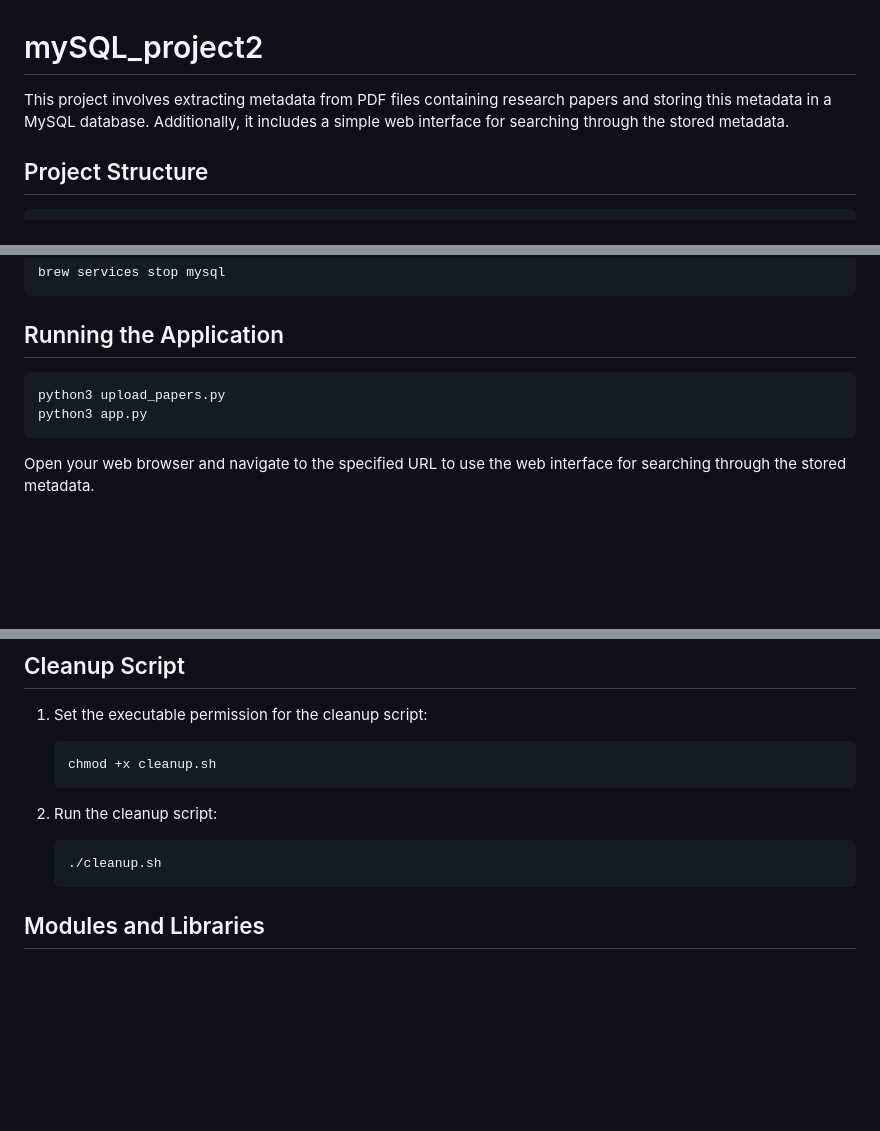
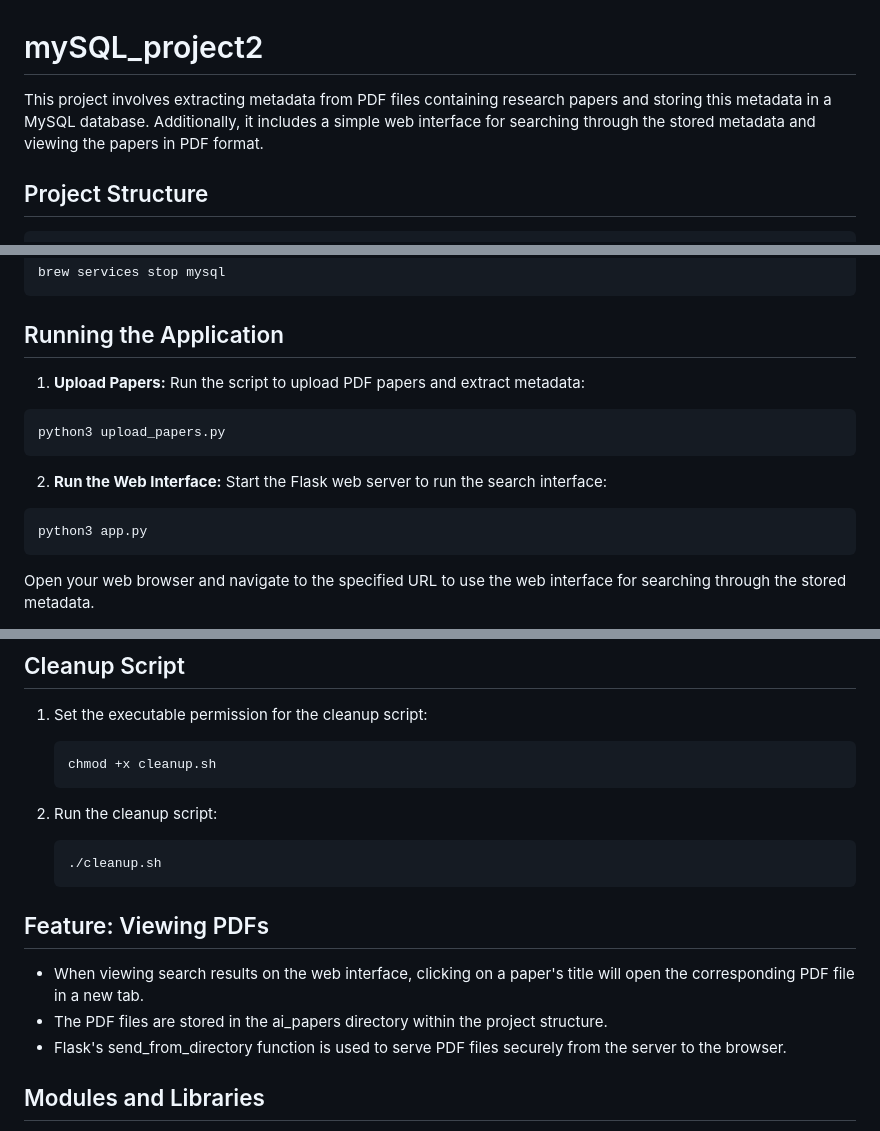
Before and after one commit to ChemElecRx/mySQL_project2, a Markdown page: README.md, 3 parts joined by grey strips. Rendered like a GitHub page; blank space fills up the shorter version.

````diff
--- a/README.md
+++ b/README.md
@@ -1,5 +1,5 @@
 # mySQL_project2
-This project involves extracting metadata from PDF files containing research papers and storing this metadata in a MySQL database. Additionally, it includes a simple web interface for searching through the stored metadata.
+This project involves extracting metadata from PDF files containing research papers and storing this metadata in a MySQL database. Additionally, it includes a simple web interface for searching through the stored metadata and viewing the papers in PDF format.
 
 ## Project Structure
 ```
@@ -59,8 +59,12 @@ Stop MySQL (macOS using Homebrew):
 brew services stop mysql
 ```
 ## Running the Application
+1. **Upload Papers:** Run the script to upload PDF papers and extract metadata:
 ```
 python3 upload_papers.py
+```
+2. **Run the Web Interface:** Start the Flask web server to run the search interface:
+```
 python3 app.py
 ```
 Open your web browser and navigate to the specified URL to use the web interface for searching through the stored metadata.
@@ -75,7 +79,10 @@ Open your web browser and navigate to the specified URL to use the web interface
     ```
     ./cleanup.sh
     ```
-
+## Feature: Viewing PDFs
+- When viewing search results on the web interface, clicking on a paper's title will open the corresponding PDF file in a new tab.
+- The PDF files are stored in the ai_papers directory within the project structure.
+- Flask's send_from_directory function is used to serve PDF files securely from the server to the browser.
 ## Modules and Libraries
 * mysql.connector: To connect and interact with the MySQL database.
 * os: For file and environment variable handling.
````
